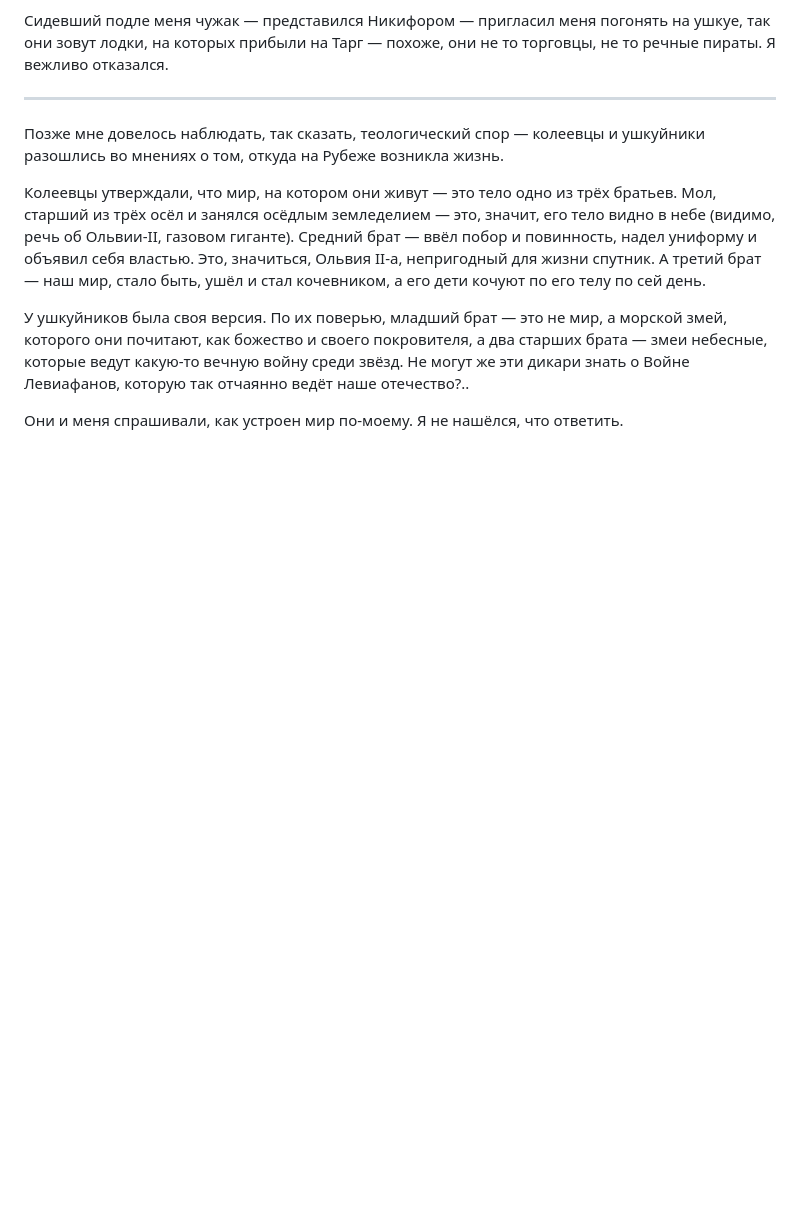
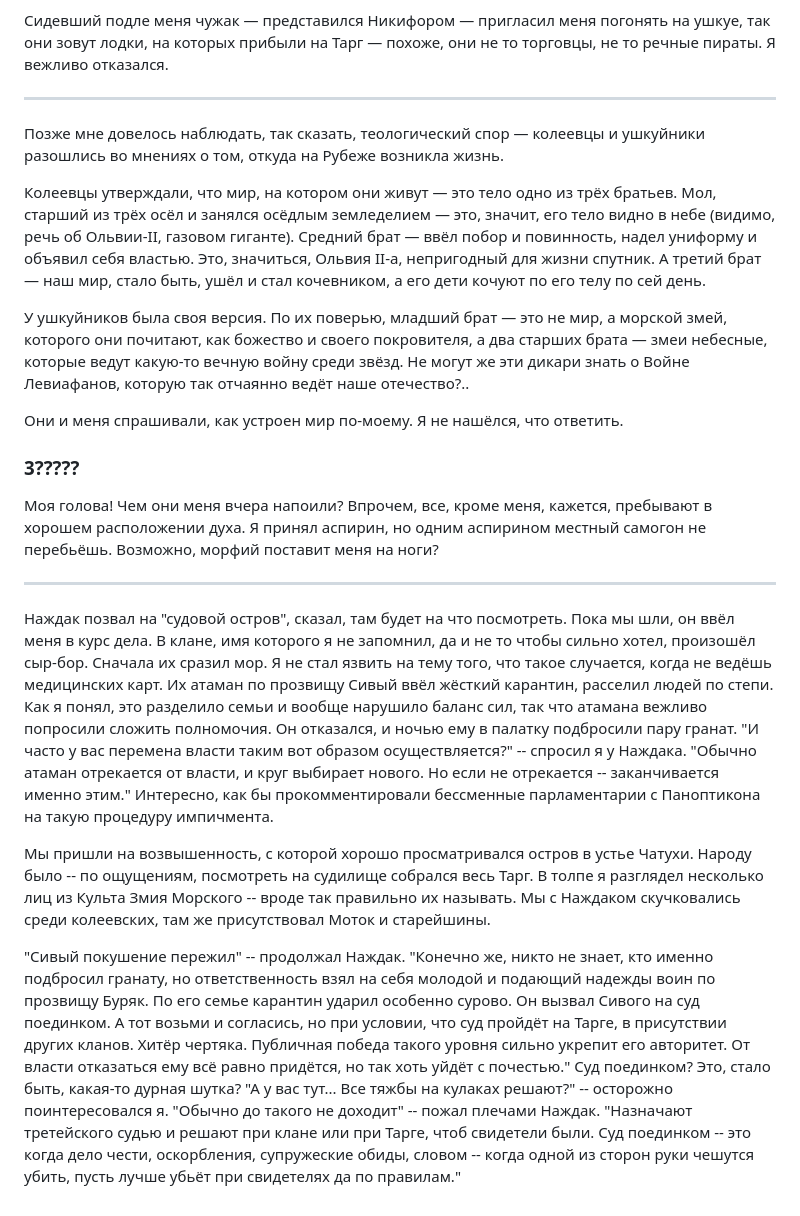
Before and after one commit to NickolayScout/RBZH, a Markdown page: welcome_to_frontier.md, the part around the change. Rendered like a GitHub page; blank space fills up the shorter version.

Commit message:
всем встать, суд идёт

```diff
--- a/welcome_to_frontier.md
+++ b/welcome_to_frontier.md
@@ -147,3 +147,38 @@ Upd: Я ЗАЕБАЛСЯ таскать ящики. Иди, внучек, в м
 У ушкуйников была своя версия. По их поверью, младший брат — это не мир, а морской змей, которого они почитают, как божество и своего покровителя, а два старших брата — змеи небесные, которые ведут какую-то вечную войну среди звёзд. Не могут же эти дикари знать о Войне Левиафанов, которую так отчаянно ведёт наше отечество?..
 
 Они и меня спрашивали, как устроен мир по-моему. Я не нашёлся, что ответить.
+
+### 3?????
+
+Моя голова! Чем они меня вчера напоили? Впрочем, все, кроме меня, кажется, пребывают в хорошем расположении духа.
+Я принял аспирин, но одним аспирином местный самогон не перебьёшь. Возможно, морфий поставит меня на ноги?
+
+---
+
+Наждак позвал на "судовой остров", сказал, там будет на что посмотреть. Пока мы шли, он ввёл меня в курс дела.
+В клане, имя которого я не запомнил, да и не то чтобы сильно хотел, произошёл сыр-бор. Сначала их сразил мор.
+Я не стал язвить на тему того, что такое случается, когда не ведёшь медицинских карт.
+Их атаман по прозвищу Сивый ввёл жёсткий карантин, расселил людей по степи. Как я понял, это разделило семьи и вообще нарушило баланс сил,
+так что атамана вежливо попросили сложить полномочия. Он отказался, и ночью ему в палатку подбросили пару гранат.
+"И часто у вас перемена власти таким вот образом осуществляется?" -- спросил я у Наждака.
+"Обычно атаман отрекается от власти, и круг выбирает нового. Но если не отрекается -- заканчивается именно этим."
+Интересно, как бы прокомментировали бессменные парламентарии с Паноптикона на такую процедуру импичмента.
+
+Мы пришли на возвышенность, с которой хорошо просматривался остров в устье Чатухи.
+Народу было -- по ощущениям, посмотреть на судилище собрался весь Тарг.
+В толпе я разглядел несколько лиц из Культа Змия Морского -- вроде так правильно их называть.
+Мы с Наждаком скучковались среди колеевских, там же присутствовал Моток и старейшины.
+
+"Сивый покушение пережил" -- продолжал Наждак.
+"Конечно же, никто не знает, кто именно подбросил гранату,
+но ответственность взял на себя молодой и подающий надежды воин по прозвищу Буряк.
+По его семье карантин ударил особенно сурово. Он вызвал Сивого на суд поединком.
+А тот возьми и согласись, но при условии, что суд пройдёт на Тарге, в присутствии других кланов. Хитёр чертяка.
+Публичная победа такого уровня сильно укрепит его авторитет.
+От власти отказаться ему всё равно придётся, но так хоть уйдёт с почестью."
+Суд поединком? Это, стало быть, какая-то дурная шутка?
+"А у вас тут... Все тяжбы на кулаках решают?" -- осторожно поинтересовался я.
+"Обычно до такого не доходит" -- пожал плечами Наждак.
+"Назначают третейского судью и решают при клане или при Тарге, чтоб свидетели были.
+Суд поединком -- это когда дело чести, оскорбления, супружеские обиды, словом -- когда одной из сторон руки чешутся убить,
+пусть лучше убьёт при свидетелях да по правилам."
```
